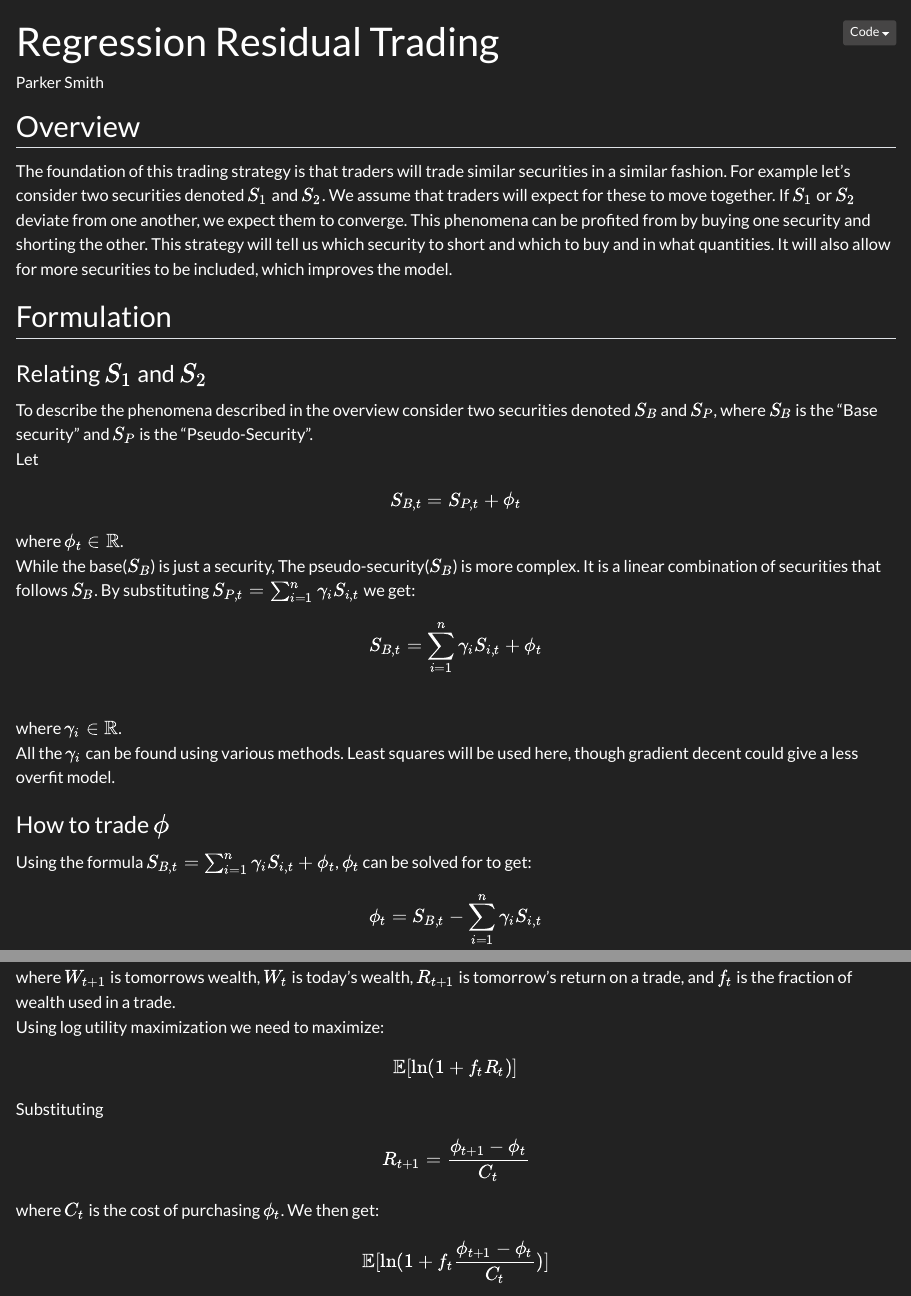
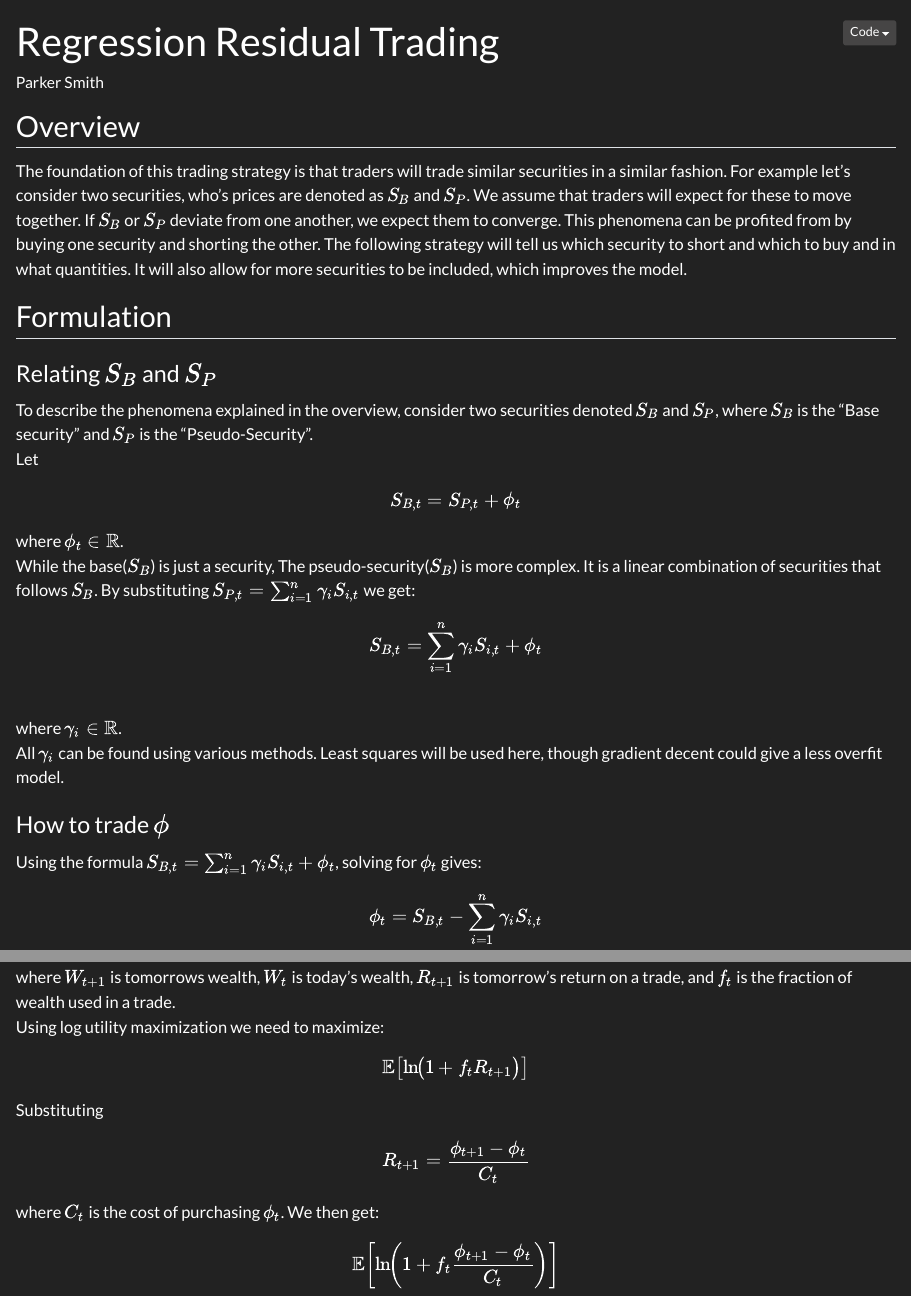
Before and after one commit to psmith2003/Synthetic-Statistical-Arbitrage, a Quarto document (trading_residuals_report.qmd): the page in a window 1100 px wide, from its top, and a second part further down, joined at a grey line. Rendered offline with R 4.5, knitr and Pandoc in place of Quarto, with nearby package versions; folded parts are opened; some code elsewhere in the file could not run offline.

Commit message:
report final

```diff
--- a/trading_residuals_report.qmd
+++ b/trading_residuals_report.qmd
@@ -17,21 +17,21 @@ code-fold: true
 ::: {.panel-tabset}
 
 ## Overview
-The foundation of this trading strategy is that traders will trade similar securities in a similar fashion. For example let's consider two securities denoted $S_1$ and $S_2$. We assume that traders will expect for these to move together. If $S_1$ or $S_2$ deviate from one another, we expect them to converge. This phenomena can be profited from by buying one security and shorting the other. This strategy will tell us which security to short and which to buy and in what quantities. It will also allow for more securities to be included, which improves the model.
+The foundation of this trading strategy is that traders will trade similar securities in a similar fashion. For example let's consider two securities, who's prices are denoted as $S_B$ and $S_P$. We assume that traders will expect for these to move together. If $S_B$ or $S_P$ deviate from one another, we expect them to converge. This phenomena can be profited from by buying one security and shorting the other. The following strategy will tell us which security to short and which to buy and in what quantities. It will also allow for more securities to be included, which improves the model.
 
 
 ## Formulation
-### Relating $S_1$ and $S_2$
-To describe the phenomena described in the overview consider two securities denoted $S_B$ and $S_P$, where $S_B$ is the "Base security" and $S_P$ is the "Pseudo-Security".
+### Relating $S_B$ and $S_P$
+To describe the phenomena explained in the overview, consider two securities denoted $S_B$ and $S_P$, where $S_B$ is the "Base security" and $S_P$ is the "Pseudo-Security".
 Let $$S_{B,t} = S_{P,t} + \phi_t$$
 where $\phi_t \in \mathbb{R}$.
 While the base($S_B$) is just a security, The pseudo-security($S_B$) is more complex. It is a linear combination of securities that follows $S_B$. By substituting $S_{P,t} = \sum_{i=1}^{n} \gamma_i S_{i,t}$ we get: $$S_{B,t} = \sum_{i=1}^{n} \gamma_i S_{i,t} + \phi_t$$
 where $\gamma_i \in \mathbb{R}$.
-All the $\gamma_i$ can be found using various methods. Least squares will be used here, though gradient decent could give a less overfit model.
+All $\gamma_i$ can be found using various methods. Least squares will be used here, though gradient decent could give a less overfit model.
 
 
 ### How to trade $\phi$
-Using the formula $S_{B,t} = \sum_{i=1}^{n} \gamma_i S_{i,t} + \phi_t$, $\phi_t$ can be solved for to get: $$\phi_t = S_{B,t} - \sum_{i=1}^{n} \gamma_i S_{i,t}$$
+Using the formula $S_{B,t} = \sum_{i=1}^{n} \gamma_i S_{i,t} + \phi_t$, solving for $\phi_t$ gives: $$\phi_t = S_{B,t} - \sum_{i=1}^{n} \gamma_i S_{i,t}$$
 The $\gamma_i$ provides weights for each security to be bought at, as well as a weight of $1$ for $S_B$. Each security $S_i$ will have $\gamma_i$ shares bought, negative $\gamma_i$ means going short.
 
 ### Properties of $\phi$
@@ -218,14 +218,17 @@ Though $\sigma$ is similar, the increased $\lambda$ results in reduced trade pro
 
 ### Position Sizing
 To size trades, log utility maximization will be used. This will help avoid ruin. Wealth follows the formula: $$W_{t+1} = W_t (1 + f_t R_{t+1})$$ where $W_{t+1}$ is tomorrows wealth, $W_t$ is today's wealth, $R_{t+1}$ is tomorrow's return on a trade, and $f_{t}$ is the fraction of wealth used in a trade.
-Using log utility maximization we need to maximize: $$\mathbb{E}[\ln(1+f_{t} R_t)]$$
+Using log utility maximization we need to maximize:
+$$
+\mathbb{E}\!\left[ \ln\!\bigl(1 + f_{t} R_{t+1}\bigr) \right]
+$$
 Substituting
 $$
 R_{t+1} = \frac{\phi_{t+1}-\phi_{t}}{C_t}
 $$
 where $C_{t}$ is the cost of purchasing $\phi_{t}$. We then get:
 $$
-\mathbb{E}[\ln(1+f_{t} \frac{\phi_{t+1}-\phi_{t}}{C_{t}})]
+\mathbb{E}\!\left[ \ln\!\biggl(1 + f_{t} \frac{\phi_{t+1} - \phi_{t}}{C_{t}}\biggr) \right]
 $$
 
 Since $-\infty<\phi<\infty$ the expected value cannot be analytically evaluated. Instead, the second order Taylor approximation can be used. Higher orders can be used for greater accuracy. The new approximation is:
```
Also changed, not shown: trading_residuals_report.html, trading_residuals_report_files/figure-html/unnamed-chunk-6-1.png, trading_residuals_report_files/figure-html/unnamed-chunk-8-1.png, trading_residuals_report.qmd (18 more changed lines).
